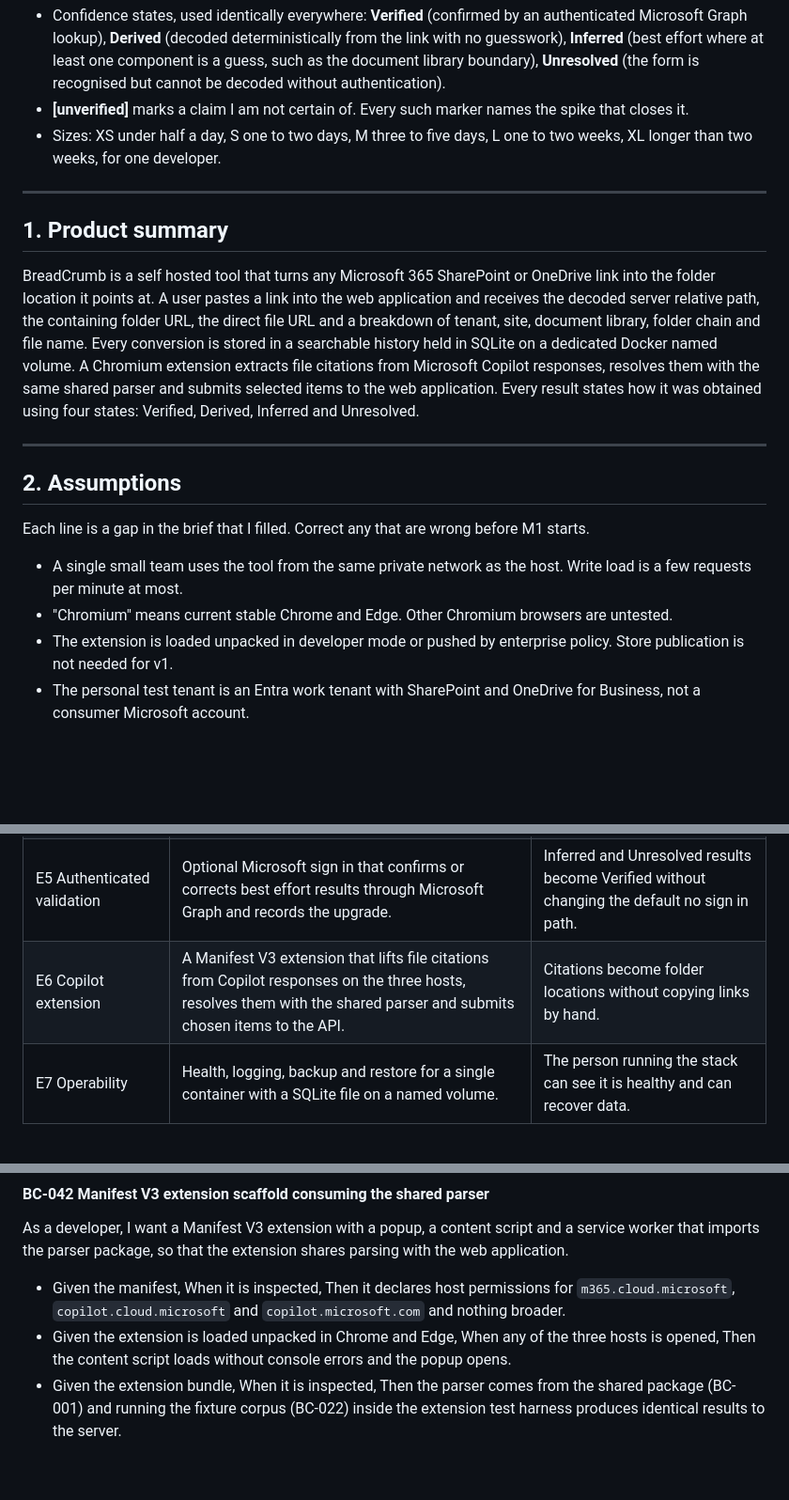
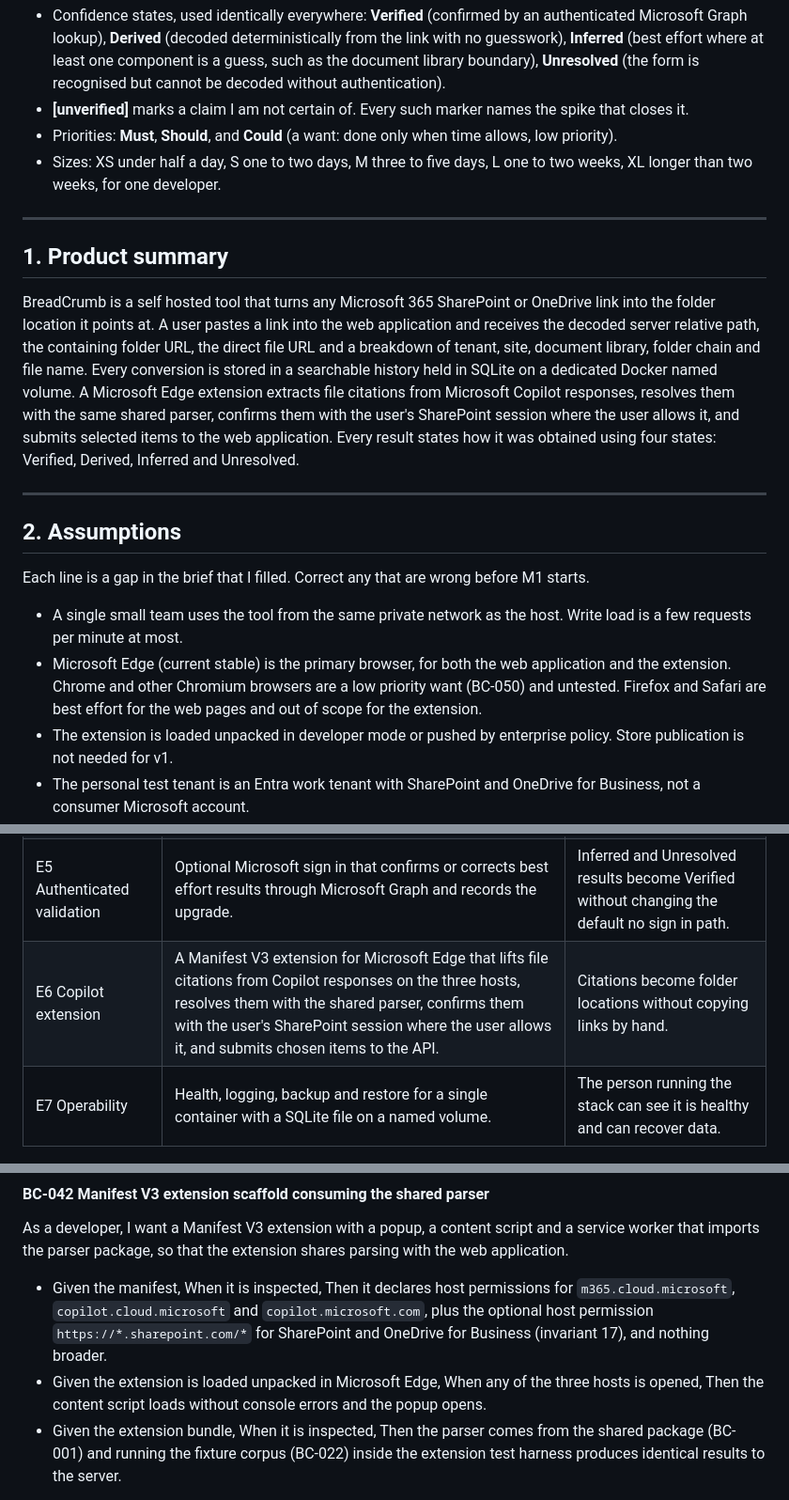
Before and after one commit to TimHayward/BreadCrumb, a Markdown page: BACKLOG.md, 3 parts joined by grey strips. Shown at 94% size. GitHub-like rendering; blank space fills up the shorter version.

```diff
--- a/BACKLOG.md
+++ b/BACKLOG.md
@@ -14,13 +14,14 @@ Conventions used throughout:
 
 - Confidence states, used identically everywhere: **Verified** (confirmed by an authenticated Microsoft Graph lookup), **Derived** (decoded deterministically from the link with no guesswork), **Inferred** (best effort where at least one component is a guess, such as the document library boundary), **Unresolved** (the form is recognised but cannot be decoded without authentication).
 - **[unverified]** marks a claim I am not certain of. Every such marker names the spike that closes it.
+- Priorities: **Must**, **Should**, and **Could** (a want: done only when time allows, low priority).
 - Sizes: XS under half a day, S one to two days, M three to five days, L one to two weeks, XL longer than two weeks, for one developer.
 
 ---
 
 ## 1. Product summary
 
-BreadCrumb is a self hosted tool that turns any Microsoft 365 SharePoint or OneDrive link into the folder location it points at. A user pastes a link into the web application and receives the decoded server relative path, the containing folder URL, the direct file URL and a breakdown of tenant, site, document library, folder chain and file name. Every conversion is stored in a searchable history held in SQLite on a dedicated Docker named volume. A Chromium extension extracts file citations from Microsoft Copilot responses, resolves them with the same shared parser and submits selected items to the web application. Every result states how it was obtained using four states: Verified, Derived, Inferred and Unresolved.
+BreadCrumb is a self hosted tool that turns any Microsoft 365 SharePoint or OneDrive link into the folder location it points at. A user pastes a link into the web application and receives the decoded server relative path, the containing folder URL, the direct file URL and a breakdown of tenant, site, document library, folder chain and file name. Every conversion is stored in a searchable history held in SQLite on a dedicated Docker named volume. A Microsoft Edge extension extracts file citations from Microsoft Copilot responses, resolves them with the same shared parser, confirms them with the user's SharePoint session where the user allows it, and submits selected items to the web application. Every result states how it was obtained using four states: Verified, Derived, Inferred and Unresolved.
 
 ---
 
@@ -29,7 +30,7 @@ BreadCrumb is a self hosted tool that turns any Microsoft 365 SharePoint or OneD
 Each line is a gap in the brief that I filled. Correct any that are wrong before M1 starts.
 
 - A single small team uses the tool from the same private network as the host. Write load is a few requests per minute at most.
-- "Chromium" means current stable Chrome and Edge. Other Chromium browsers are untested.
+- Microsoft Edge (current stable) is the primary browser, for both the web application and the extension. Chrome and other Chromium browsers are a low priority want (BC-050) and untested. Firefox and Safari are best effort for the web pages and out of scope for the extension.
 - The extension is loaded unpacked in developer mode or pushed by enterprise policy. Store publication is not needed for v1.
 - The personal test tenant is an Entra work tenant with SharePoint and OneDrive for Business, not a consumer Microsoft account.
 - The web application is served over plain HTTP on the private network in v1 unless the TLS open decision (D6) says otherwise.
@@ -56,7 +57,7 @@ Each line is a gap in the brief that I filled. Correct any that are wrong before
 | E3 Web conversion experience | A page and an API that accept a link and return the path, folder URL, file URL and components with a clear confidence state. | The core value: paste a link, get the folder. |
 | E4 Conversion history | Every conversion persisted, browsable, searchable, filterable, deletable and exportable. | Past lookups are never lost and can be found again. |
 | E5 Authenticated validation | Optional Microsoft sign in that confirms or corrects best effort results through Microsoft Graph and records the upgrade. | Inferred and Unresolved results become Verified without changing the default no sign in path. |
-| E6 Copilot extension | A Manifest V3 extension that lifts file citations from Copilot responses on the three hosts, resolves them with the shared parser and submits chosen items to the API. | Citations become folder locations without copying links by hand. |
+| E6 Copilot extension | A Manifest V3 extension for Microsoft Edge that lifts file citations from Copilot responses on the three hosts, resolves them with the shared parser, confirms them with the user's SharePoint session where the user allows it, and submits chosen items to the API. | Citations become folder locations without copying links by hand. |
 | E7 Operability | Health, logging, backup and restore for a single container with a SQLite file on a named volume. | The person running the stack can see it is healthy and can recover data. |
 
 ---
@@ -181,8 +182,8 @@ Priority: Must. Size: S. Depends on: BC-036.
 
 As a developer, I want a Manifest V3 extension with a popup, a content script and a service worker that imports the parser package, so that the extension shares parsing with the web application.
 
-- Given the manifest, When it is inspected, Then it declares host permissions for `m365.cloud.microsoft`, `copilot.cloud.microsoft` and `copilot.microsoft.com` and nothing broader.
-- Given the extension is loaded unpacked in Chrome and Edge, When any of the three hosts is opened, Then the content script loads without console errors and the popup opens.
+- Given the manifest, When it is inspected, Then it declares host permissions for `m365.cloud.microsoft`, `copilot.cloud.microsoft` and `copilot.microsoft.com`, plus the optional host permission `https://*.sharepoint.com/*` for SharePoint and OneDrive for Business (invariant 17), and nothing broader.
+- Given the extension is loaded unpacked in Microsoft Edge, When any of the three hosts is opened, Then the content script loads without console errors and the popup opens.
 - Given the extension bundle, When it is inspected, Then the parser comes from the shared package (BC-001) and running the fixture corpus (BC-022) inside the extension test harness produces identical results to the server.
 
 Priority: Must. Size: M. Depends on: BC-001, BC-006, BC-022.
```
Also changed, not shown: other parts of BACKLOG.md (+29 -8 lines), BACKLOG-completed.md (+10 -0 lines), README.md (+2 -2 lines).
